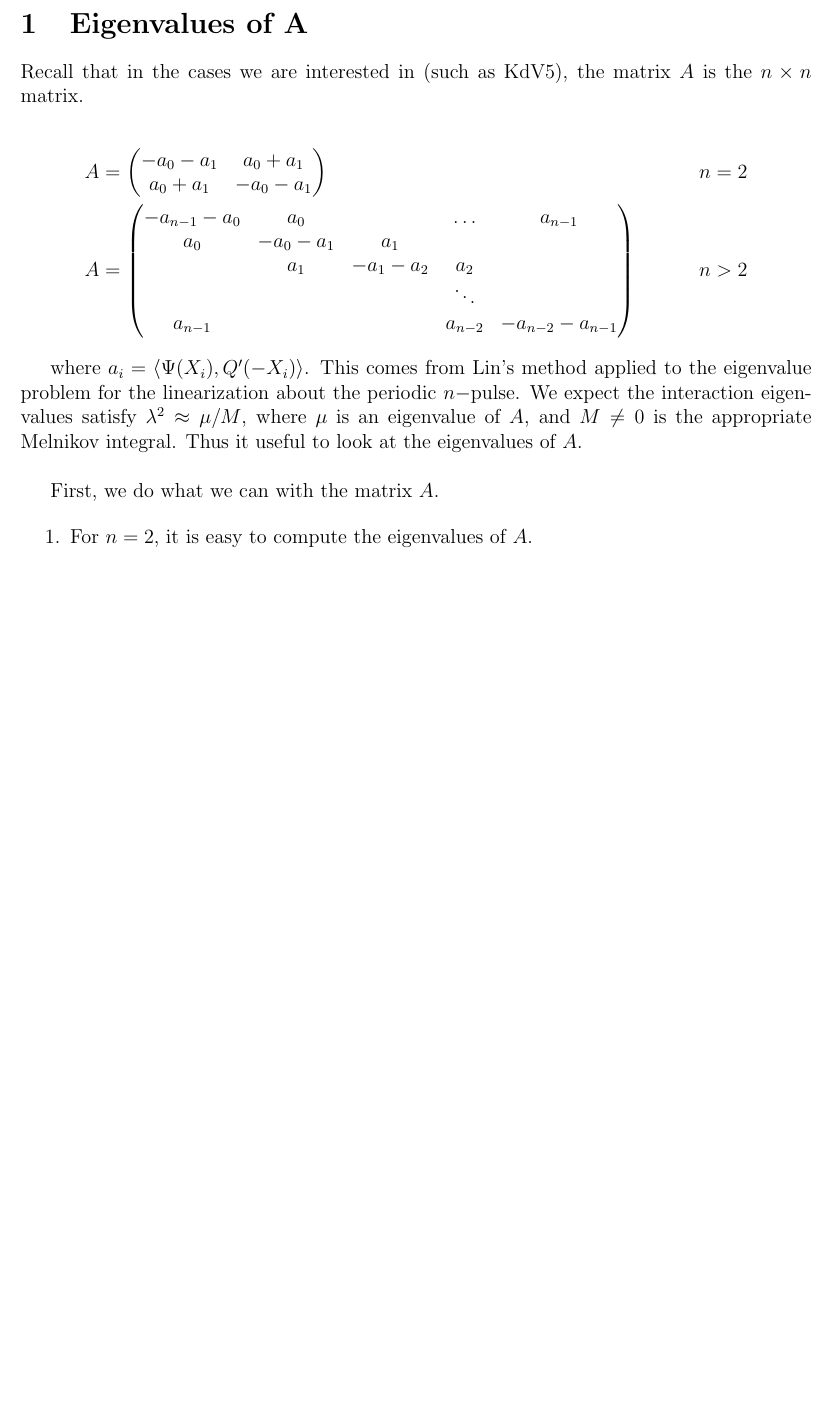
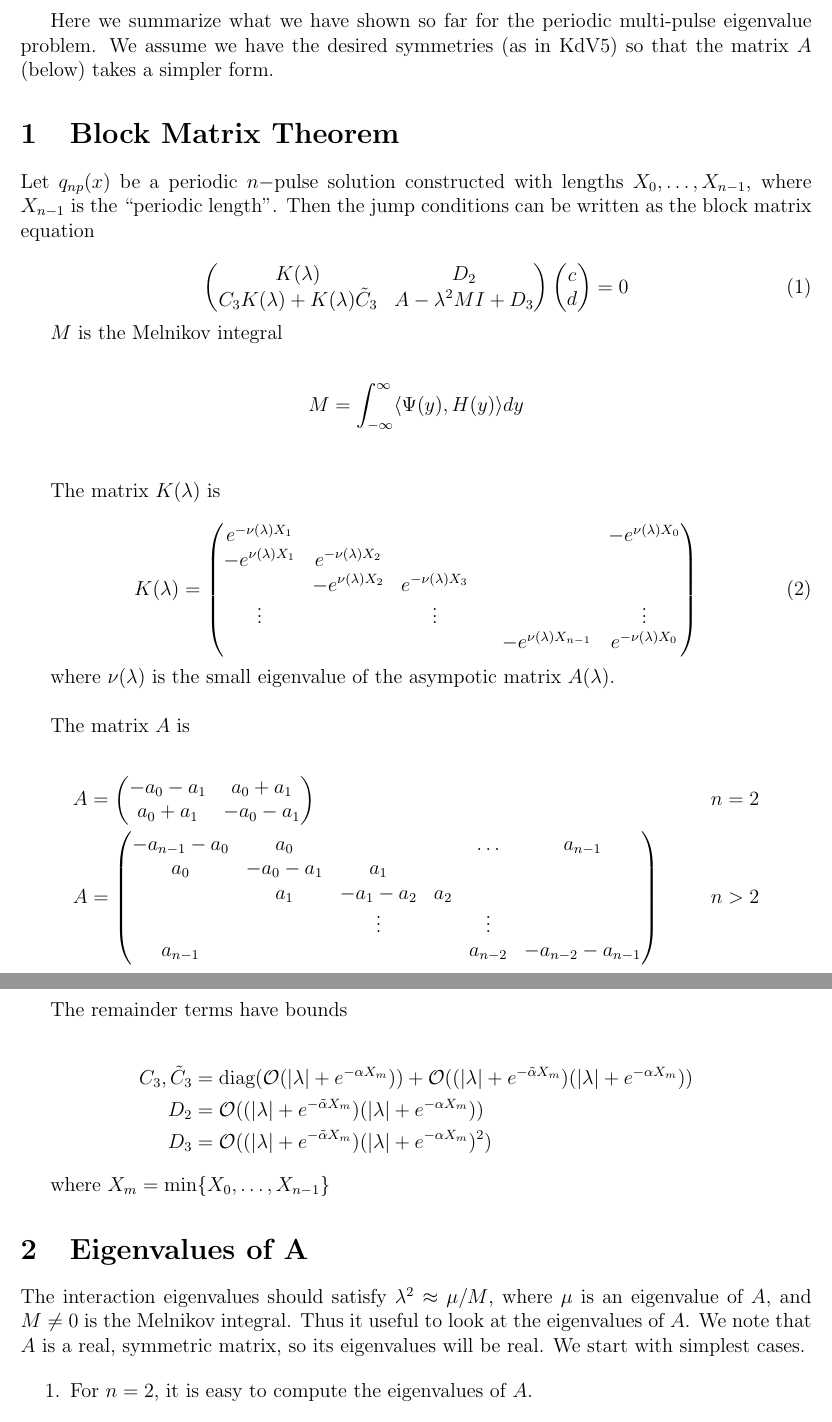
Before and after one commit to rhparker/researchreports, a LaTeX document (conjugation3.tex): part of page 1 of 4 before the commit and two parts of pages 1 and 2 of 5 after it, the two joined at a grey line, cut at the place of the change, the shorter picture padded with empty space. Compiled offline with pdfLaTeX.

```diff
--- a/conjugation3.tex
+++ b/conjugation3.tex
@@ -50,9 +50,43 @@
 
 \begin{document}
 
-\section{Eigenvalues of A}
+Here we summarize what we have shown so far for the periodic multi-pulse eigenvalue problem. We assume we have the desired symmetries (as in KdV5) so that the matrix $A$ (below) takes a simpler form.
 
-Recall that in the cases we are interested in (such as KdV5), the matrix $A$ is the $n \times n$ matrix.
+\section{Block Matrix Theorem}
+
+Let $q_{np}(x)$ be a periodic $n-$pulse solution constructed with lengths $X_0, \dots, X_{n-1}$, where $X_{n-1}$ is the ``periodic length''. Then the jump conditions can be written as the block matrix equation
+
+\begin{equation}\label{blockeq}
+\begin{pmatrix}
+K(\lambda) & D_2 \\
+C_3 K(\lambda) + K(\lambda) \tilde{C}_3 & A - \lambda^2 MI + D_3
+\end{pmatrix}
+\begin{pmatrix}c \\ d \end{pmatrix}
+= 0
+\end{equation}
+
+$M$ is the Melnikov integral
+
+\begin{align*}
+M &= \int_{-\infty}^\infty \langle \Psi(y), H(y) \rangle dy \\
+\end{align*}
+
+The matrix $K(\lambda)$ is
+
+\begin{equation}
+K(\lambda) =
+\begin{pmatrix}
+e^{-\nu(\lambda)X_1} & & & & & -e^{\nu(\lambda)X_0} \\
+-e^{\nu(\lambda)X_1} & e^{-\nu(\lambda)X_2} \\
+& -e^{\nu(\lambda)X_2} & e^{-\nu(\lambda)X_3} \\
+\vdots & & \vdots & &&  \vdots \\
+& & & & -e^{\nu(\lambda)X_{n-1}} & e^{-\nu(\lambda)X_0}
+\end{pmatrix}
+\end{equation}
+
+where $\nu(\lambda)$ is the small eigenvalue of the asympotic matrix $A(\lambda)$. \\
+
+The matrix $A$ is
 
 \begin{align*}
 A &= \begin{pmatrix}
@@ -60,14 +94,13 @@
 a_0 + a_1 & -a_0 - a_1
 \end{pmatrix} && n = 2 \\
 A &= \begin{pmatrix}
--a_{n-1} - a_0 & a_0 & & \dots & a_{n-1}\\
+-a_{n-1} - a_0 & a_0 & & & \dots & a_{n-1}\\
 a_0 & -a_0 - a_1 &  a_1 \\
 & a_1 & -a_1 - a_2 &  a_2 \\
-& & & \ddots & \\
-a_{n-1} & & & a_{n-2} & -a_{n-2} - a_{n-1} \\
+& & \vdots & & \vdots \\
+a_{n-1} & & & & a_{n-2} & -a_{n-2} - a_{n-1} \\
 \end{pmatrix} && n > 2
 \end{align*}
 
-where $a_i = \langle \Psi(X_i), Q'(-X_i) \rangle$. This comes from Lin's method applied to the eigenvalue problem for the linearization about the periodic $n-$pulse. We expect the interaction eigenvalues satisfy $\lambda^2 \approx \mu / M$, where $\mu$ is an eigenvalue of $A$, and $M \neq 0$ is the appropriate Melnikov integral. Thus it useful to look at the eigenvalues of $A$. \\
+where
 
-First, we do what we can with the matrix $A$.
@@ -74,3 +111,17 @@
+The remainder terms have bounds
+
+\begin{align*}
+C_3, \tilde{C}_3 &= \text{diag}(\mathcal{O}(|\lambda| + e^{-\alpha X_m}))
++ \mathcal{O}((|\lambda| + e^{-\tilde{\alpha} X_m})( |\lambda| + e^{-\alpha X_m})) \\
+D_2 &= \mathcal{O}((|\lambda| + e^{-\tilde{\alpha} X_m})(|\lambda| + e^{-\alpha X_m})) \\
+D_3 &= \mathcal{O}((|\lambda| + e^{-\tilde{\alpha} X_m})(|\lambda| + e^{-\alpha X_m})^2)
+\end{align*}
+
+where $X_m = \min \{X_0, \dots, X_{n-1}\}$
+
+\section{Eigenvalues of A}
+
+The interaction eigenvalues should satisfy $\lambda^2 \approx \mu / M$, where $\mu$ is an eigenvalue of $A$, and $M \neq 0$ is the Melnikov integral. Thus it useful to look at the eigenvalues of $A$. We note that $A$ is a real, symmetric matrix, so its eigenvalues will be real. We start with simplest cases.
 
 \begin{enumerate}
 
```
Also changed, not shown: conjugation3.tex (15 more changed lines).
